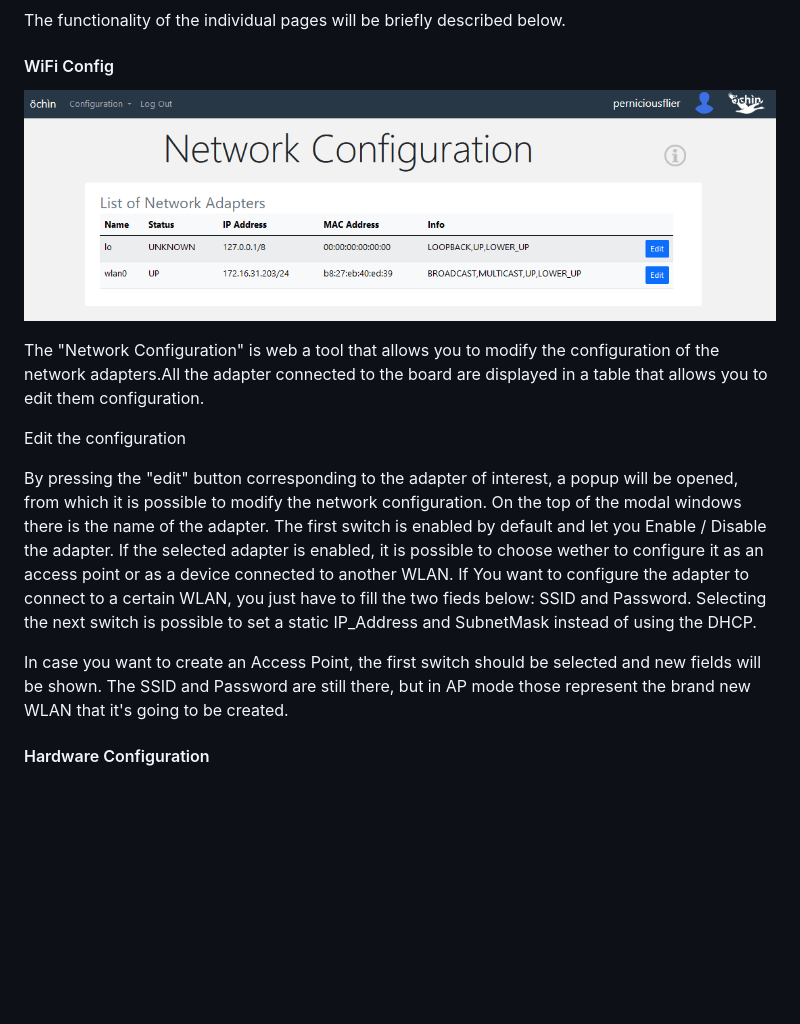
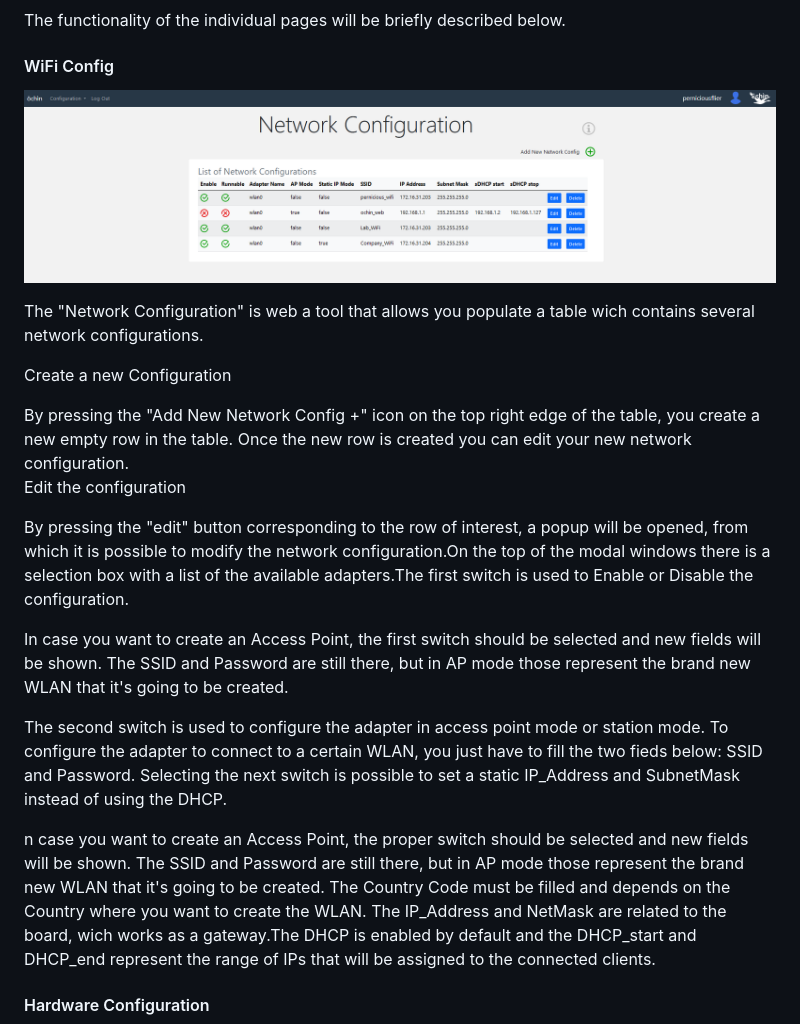
Before and after one commit to ochin-space/ochin_web, a Markdown page: README.md, the part around the change printed below. GitHub-like rendering; pictures changed too: images/network.png; blank space fills up the shorter version.

Commit message:
updated README.md (Network section) updated install script (permission on background worker folders)

```diff
--- a/README.md
+++ b/README.md
@@ -103,13 +103,18 @@ So in summary it can be said that the changes can be made from the web only if c
 <h4>WiFi Config</h4>
 
 ![Alt text](images/network.png?raw=true&=200x "network config")
-<p>The "Network Configuration" is web a tool that allows you to modify the configuration of the network adapters.All the adapter connected to the board are displayed in a table that allows you to edit them configuration.</p>
+<p>The "Network Configuration" is web a tool that allows you populate a table wich contains several network configurations.</p>
+<p>Create a new Configuration</p>
+By pressing the "Add New Network Config +" icon on the top right edge of the table, you create a new empty row in the table. Once the new row is created you can edit your new network configuration.
 <p>Edit the configuration</p>
-<p>By pressing the "edit" button corresponding to the adapter of interest, a popup will be opened, from which it is possible to modify the network configuration. On the top of the modal windows there is the name of the adapter. The first switch is enabled by default and let you Enable / Disable the adapter. If the selected adapter is enabled, it is possible to choose wether to configure it as an access point or as a device connected to another WLAN. If You want to configure the adapter to connect to a certain WLAN, you just have to fill the two fieds below: SSID and Password.
-Selecting the next switch is possible to set a static IP_Address and SubnetMask instead of using the DHCP.</p>
+<p>By pressing the "edit" button corresponding to the row of interest, a popup will be opened, from which it is possible to modify the network configuration.On the top of the modal windows there is a selection box with a list of the available adapters.The first switch is used to Enable or Disable the configuration.</p>
 <p>
 In case you want to create an Access Point, the first switch should be selected and new fields will be shown.
 The SSID and Password are still there, but in AP mode those represent the brand new WLAN that it's going to be created. </p>
+<p>The second switch is used to configure the adapter in access point mode or station mode.
+To configure the adapter to connect to a certain WLAN, you just have to fill the two fieds below: SSID and Password.
+Selecting the next switch is possible to set a static IP_Address and SubnetMask instead of using the DHCP.</p>
+<p>n case you want to create an Access Point, the proper switch should be selected and new fields will be shown. The SSID and Password are still there, but in AP mode those represent the brand new WLAN that it's going to be created. The Country Code must be filled and depends on the Country where you want to create the WLAN. The IP_Address and NetMask are related to the board, wich works as a gateway.The DHCP is enabled by default and the DHCP_start and DHCP_end represent the range of IPs that will be assigned to the connected clients.</p>
 <h4>Hardware Configuration</h4>
 
 ![Alt text](images/hwconfig.png?raw=true&=200x "Hardware Configuration")
```
Also changed, not shown: other parts of README.md (+1 -1 lines), 2 other files.
